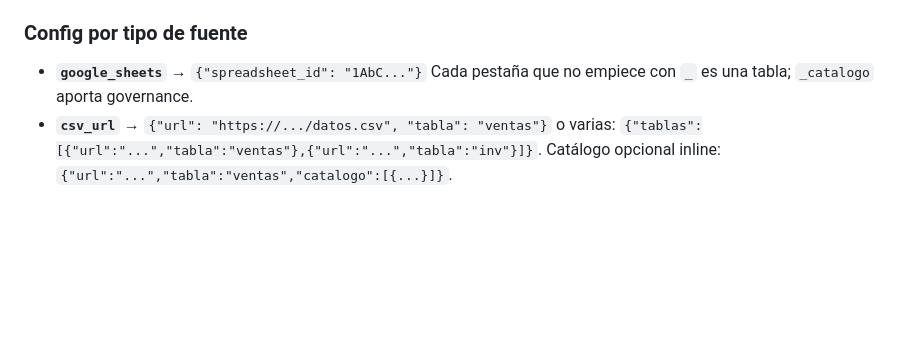
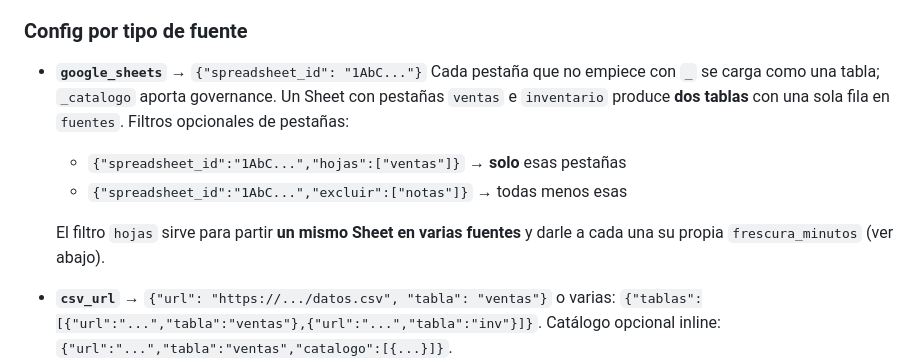
Before and after one commit to jchavesmartinez/waba, a Markdown page: README.md, the part around the change. GitHub-like rendering; blank space fills up the shorter version.

```diff
--- a/README.md
+++ b/README.md
@@ -78,7 +78,15 @@ El número puede ir con o sin `+`, con espacios o guiones — el bot lo normaliz
 ### Config por tipo de fuente
 
 - **`google_sheets`** → `{"spreadsheet_id": "1AbC..."}`
-  Cada pestaña que no empiece con `_` es una tabla; `_catalogo` aporta governance.
+  Cada pestaña que no empiece con `_` se carga como una tabla; `_catalogo` aporta
+  governance. Un Sheet con pestañas `ventas` e `inventario` produce **dos tablas**
+  con una sola fila en `fuentes`.
+  Filtros opcionales de pestañas:
+  - `{"spreadsheet_id":"1AbC...","hojas":["ventas"]}` → **solo** esas pestañas
+  - `{"spreadsheet_id":"1AbC...","excluir":["notas"]}` → todas menos esas
+
+  El filtro `hojas` sirve para partir **un mismo Sheet en varias fuentes** y darle
+  a cada una su propia `frescura_minutos` (ver abajo).
 - **`csv_url`** → `{"url": "https://.../datos.csv", "tabla": "ventas"}`
   o varias: `{"tablas":[{"url":"...","tabla":"ventas"},{"url":"...","tabla":"inv"}]}`.
   Catálogo opcional inline: `{"url":"...","tabla":"ventas","catalogo":[{...}]}`.
```
